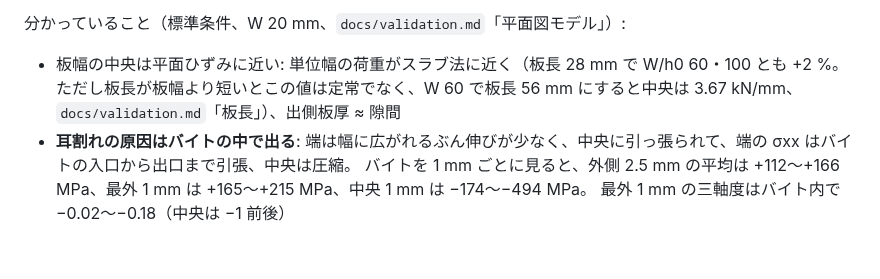
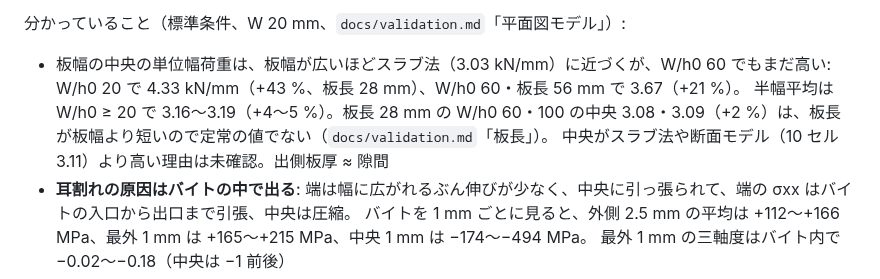
Before and after one commit to tacki7/my-mpm, a Markdown page: docs/model.md, the part around the change. Rendered like a GitHub page; blank space fills up the shorter version.

Commit message:
docs(planview): the middle's load is above the slab method, not near it
The 56 mm strip at W/h0 60 gives 3.67 kN/mm in the middle (+21 %), and W/h0 20
gives 4.33 (+43 %); the +2 % of the 28 mm strip is not a steady value. Say so in
model.md instead of "the middle is near plane strain", and that the reason the
middle is above the slab method and the section model is not known.

Co-Authored-By: Claude Opus 5 (1M context) <noreply@anthropic.com>

```diff
--- a/docs/model.md
+++ b/docs/model.md
@@ -262,7 +262,9 @@ GTN の降伏条件では評価しない（`loc` = 1、`drucker` = 0）。
 
 分かっていること（標準条件、W 20 mm、`docs/validation.md`「平面図モデル」）:
 
-- 板幅の中央は平面ひずみに近い: 単位幅の荷重がスラブ法に近く（板長 28 mm で W/h0 60・100 とも +2 %。ただし板長が板幅より短いとこの値は定常でなく、W 60 で板長 56 mm にすると中央は 3.67 kN/mm、`docs/validation.md`「板長」）、出側板厚 ≈ 隙間
+- 板幅の中央の単位幅荷重は、板幅が広いほどスラブ法（3.03 kN/mm）に近づくが、W/h0 60 でもまだ高い: W/h0 20 で 4.33 kN/mm（+43 %、板長 28 mm）、W/h0 60・板長 56 mm で 3.67（+21 %）。
+  半幅平均は W/h0 ≥ 20 で 3.16〜3.19（+4〜5 %）。板長 28 mm の W/h0 60・100 の中央 3.08・3.09（+2 %）は、板長が板幅より短いので定常の値でない（`docs/validation.md`「板長」）。
+  中央がスラブ法や断面モデル（10 セル 3.11）より高い理由は未確認。出側板厚 ≈ 隙間
 - **耳割れの原因はバイトの中で出る**: 端は幅に広がれるぶん伸びが少なく、中央に引っ張られて、端の σxx はバイトの入口から出口まで引張、中央は圧縮。
   バイトを 1 mm ごとに見ると、外側 2.5 mm の平均は +112〜+166 MPa、最外 1 mm は +165〜+215 MPa、中央 1 mm は −174〜−494 MPa。
   最外 1 mm の三軸度はバイト内で −0.02〜−0.18（中央は −1 前後）
```
